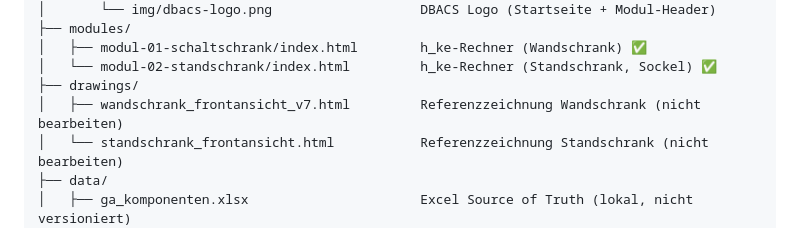
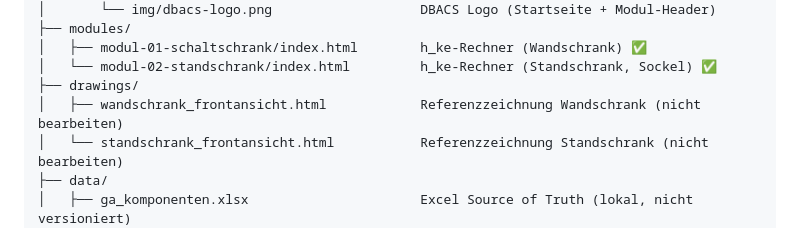
Before and after one commit to smicmics/dbacs, a Markdown page: CLAUDE.md, the part around the change. GitHub-like rendering.

Commit message:
docs: CLAUDE.md Dateiname wandschrank_frontansicht aktualisiert

```diff
--- a/CLAUDE.md
+++ b/CLAUDE.md
@@ -41,7 +41,7 @@ dbacs/
 │   ├── modul-01-schaltschrank/index.html        h_ke-Rechner (Wandschrank) ✅
 │   └── modul-02-standschrank/index.html         h_ke-Rechner (Standschrank, Sockel) ✅
 ├── drawings/
-│   ├── wandschrank_frontansicht_v7.html         Referenzzeichnung Wandschrank (nicht bearbeiten)
+│   ├── wandschrank_frontansicht.html            Referenzzeichnung Wandschrank (nicht bearbeiten)
 │   └── standschrank_frontansicht.html           Referenzzeichnung Standschrank (nicht bearbeiten)
 ├── data/
 │   ├── ga_komponenten.xlsx                      Excel Source of Truth (lokal, nicht versioniert)
```
